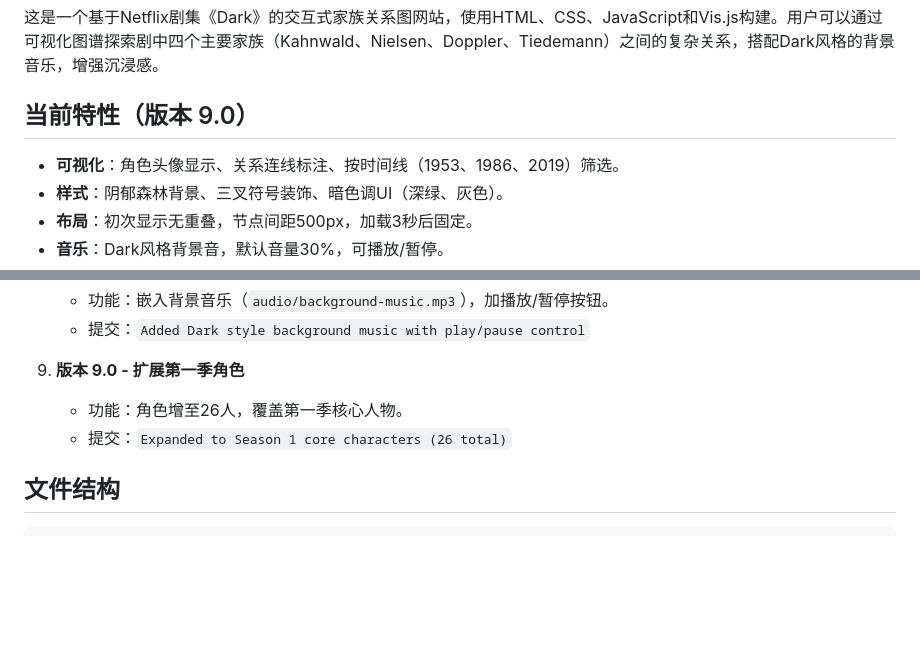
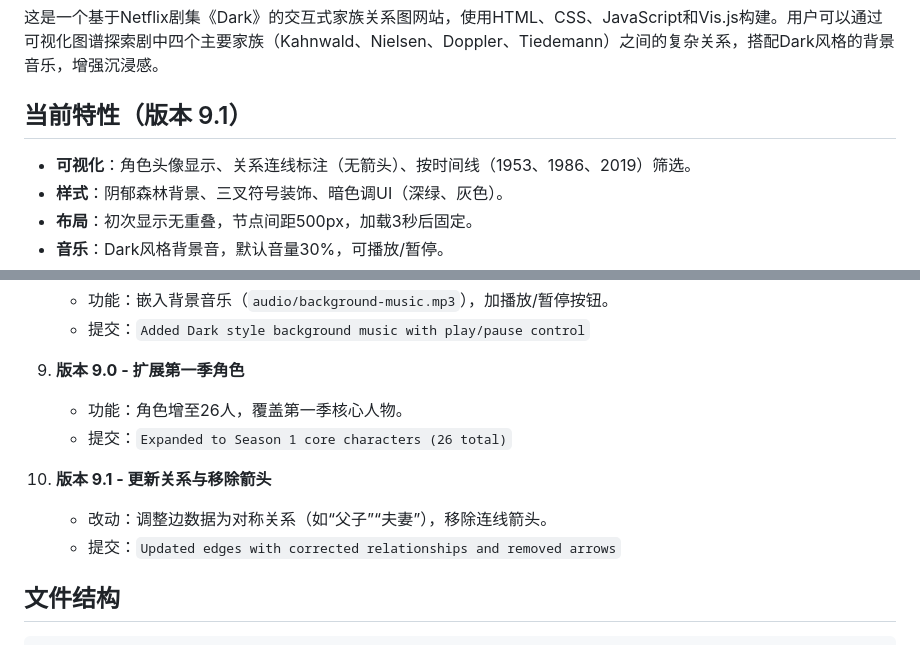
Before and after one commit to x-hexy/dark_topo, a Markdown page: README.md, 2 parts joined by grey strips. GitHub-like rendering; blank space fills up the shorter version.

Commit message:
Updated README for version 9.1 with edge changes and arrow removal

````diff
--- a/README.md
+++ b/README.md
@@ -2,8 +2,8 @@
 
 这是一个基于Netflix剧集《Dark》的交互式家族关系图网站，使用HTML、CSS、JavaScript和Vis.js构建。用户可以通过可视化图谱探索剧中四个主要家族（Kahnwald、Nielsen、Doppler、Tiedemann）之间的复杂关系，搭配Dark风格的背景音乐，增强沉浸感。
 
-## 当前特性（版本 9.0）
-- **可视化**：角色头像显示、关系连线标注、按时间线（1953、1986、2019）筛选。
+## 当前特性（版本 9.1）
+- **可视化**：角色头像显示、关系连线标注（无箭头）、按时间线（1953、1986、2019）筛选。
 - **样式**：阴郁森林背景、三叉符号装饰、暗色调UI（深绿、灰色）。
 - **布局**：初次显示无重叠，节点间距500px，加载3秒后固定。
 - **音乐**：Dark风格背景音，默认音量30%，可播放/暂停。
@@ -48,6 +48,10 @@
    - 功能：角色增至26人，覆盖第一季核心人物。
    - 提交：`Expanded to Season 1 core characters (26 total)`
 
+10. **版本 9.1 - 更新关系与移除箭头**
+    - 改动：调整边数据为对称关系（如“父子”“夫妻”），移除连线箭头。
+    - 提交：`Updated edges with corrected relationships and removed arrows`
+
 ## 文件结构
 ```
 dark-family-tree/
````
